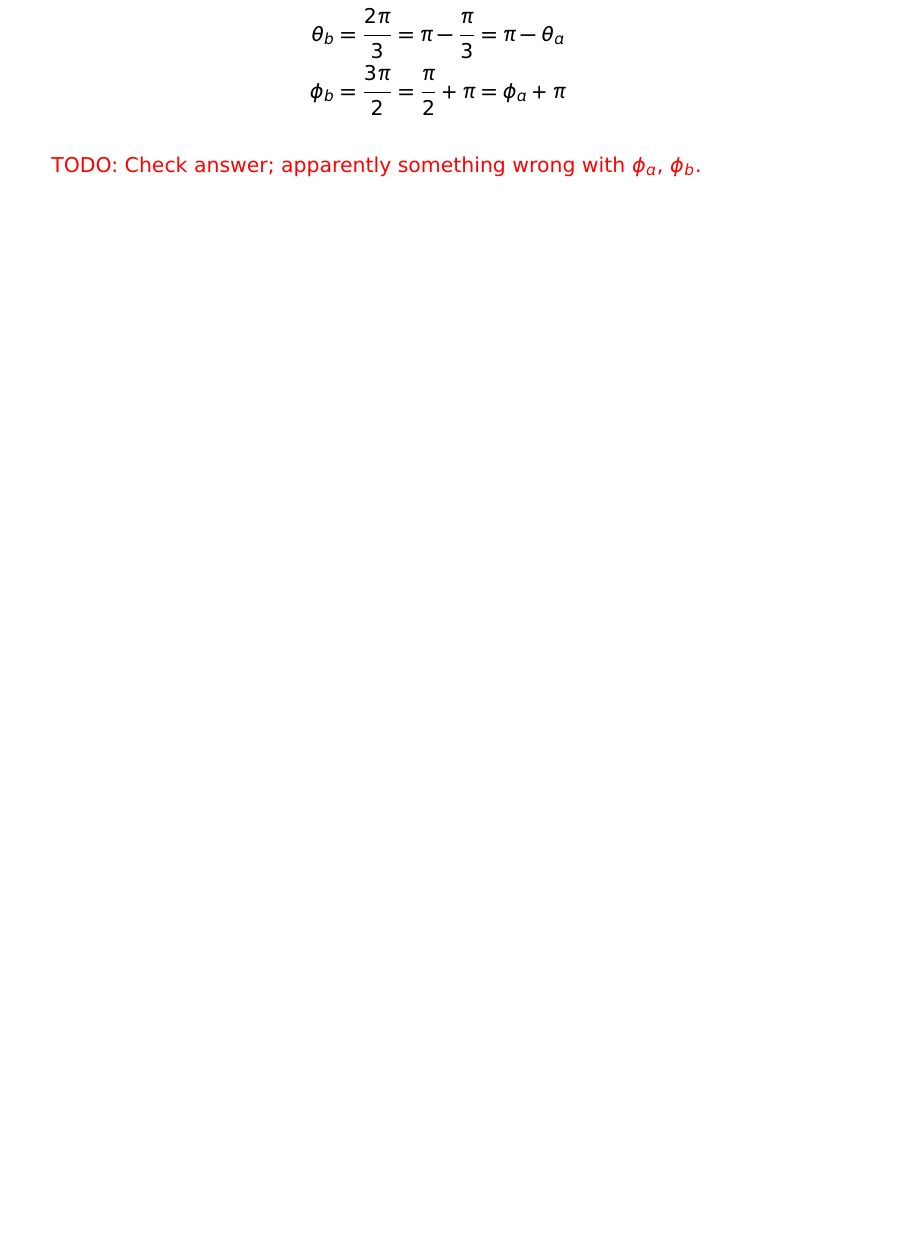
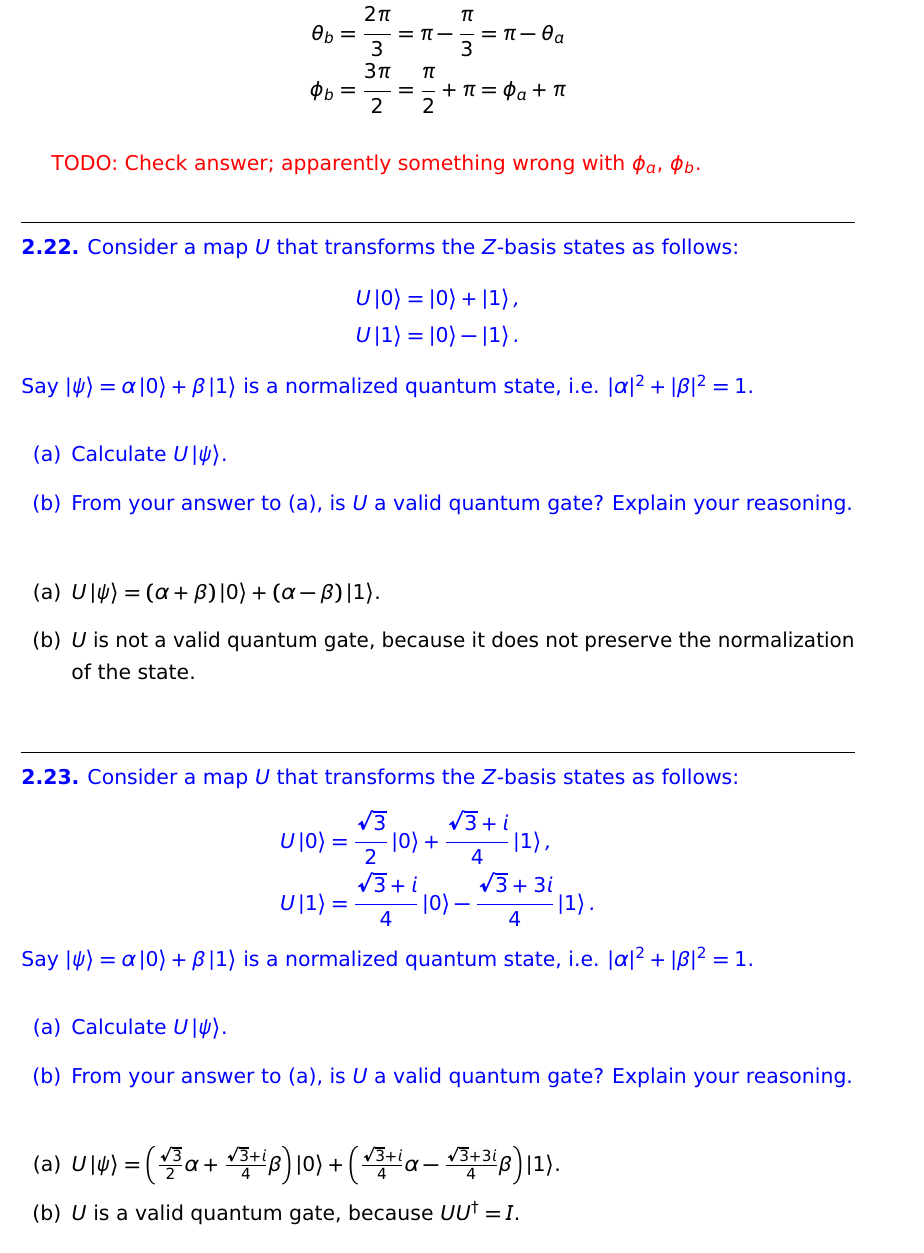
Before and after one commit to johnbhurst/phys440, a LaTeX problem sheet (Exercises-Wong2022.tex): part of page 17 of 17 before the commit and part of page 17 of 18 after it, cut so that both start at the same text, the shorter picture padded with empty space. Compiled offline with pdfLaTeX.

Commit message:
feat: More work on Wong exercises.

```diff
--- a/Exercises-Wong2022.tex
+++ b/Exercises-Wong2022.tex
@@ -652,6 +652,42 @@ So:
 
 \todo{Check answer; apparently something wrong with $\phi_a$, $\phi_b$.}
 
+
+%%%%%%%%%%%%%%%%%%%%%%%%%%%%%%%%%%%%%%%%%%%%%%%%%%%%%%%%%%%%%%%%%%%%%%%%%%%%%%%%%%%%%%%%%%%%%%%%%%%%
+\question{2.22}{Consider a map $U$ that transforms the $Z$-basis states as follows:
+\begin{align*}
+U\ket{0} & = \ket{0}+\ket{1}, \\
+U\ket{1} & = \ket{0}-\ket{1}.
+\end{align*}
+Say $\ket{\psi} = \alpha\ket{0} + \beta\ket{1}$ is a normalized quantum state, i.e. $|\alpha|^2 + |\beta|^2 = 1$.
+\begin{enumerate}[(a)]
+\item Calculate $U\ket{\psi}$.
+\item From your answer to (a), is $U$ a valid quantum gate? Explain your reasoning.
+\end{enumerate}
+}
+\begin{enumerate}[(a)]
+\item $U\ket{\psi} = (\alpha+\beta)\ket{0} + (\alpha-\beta)\ket{1}$.
+\item $U$ is not a valid quantum gate, because it does not preserve the normalization of the state.
+\end{enumerate}
+
+%%%%%%%%%%%%%%%%%%%%%%%%%%%%%%%%%%%%%%%%%%%%%%%%%%%%%%%%%%%%%%%%%%%%%%%%%%%%%%%%%%%%%%%%%%%%%%%%%%%%
+\question{2.23}{Consider a map $U$ that transforms the $Z$-basis states as follows:
+\begin{align*}
+U\ket{0} & = \frac{\sqrt{3}}{2}\ket{0} + \frac{\sqrt{3}+i}{4}\ket{1}, \\
+U\ket{1} & = \frac{\sqrt{3}+i}{4}\ket{0} - \frac{\sqrt{3}+3i}{4}\ket{1}.
+\end{align*}
+Say $\ket{\psi} = \alpha\ket{0} + \beta\ket{1}$ is a normalized quantum state, i.e. $|\alpha|^2 + |\beta|^2 = 1$.
+\begin{enumerate}[(a)]
+\item Calculate $U\ket{\psi}$.
+\item From your answer to (a), is $U$ a valid quantum gate? Explain your reasoning.
+\end{enumerate}
+}
+\begin{enumerate}[(a)]
+\item $U\ket{\psi} = \left(\frac{\sqrt{3}}{2}\alpha + \frac{\sqrt{3}+i}{4}\beta\right)\ket{0} + \left(\frac{\sqrt{3}+i}{4}\alpha - \frac{\sqrt{3}+3i}{4}\beta\right)\ket{1}$.
+\item $U$ is a valid quantum gate, because $UU^\dagger = I$.
+\end{enumerate}
+
+
 \printbibliography
 % \addcontentsline{toc}{section}{References}
 
```
